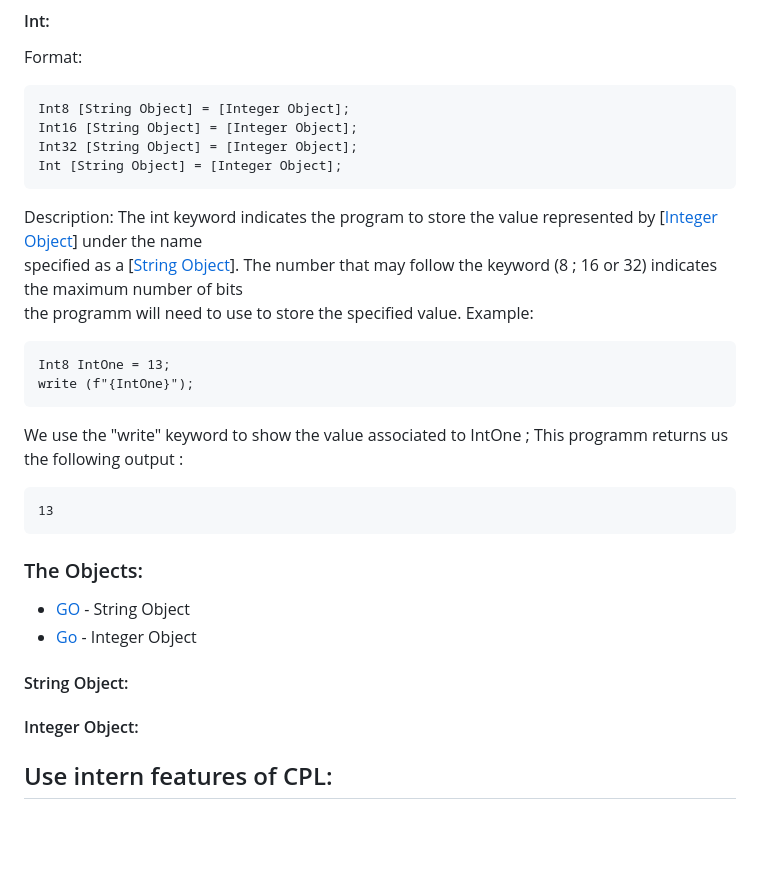
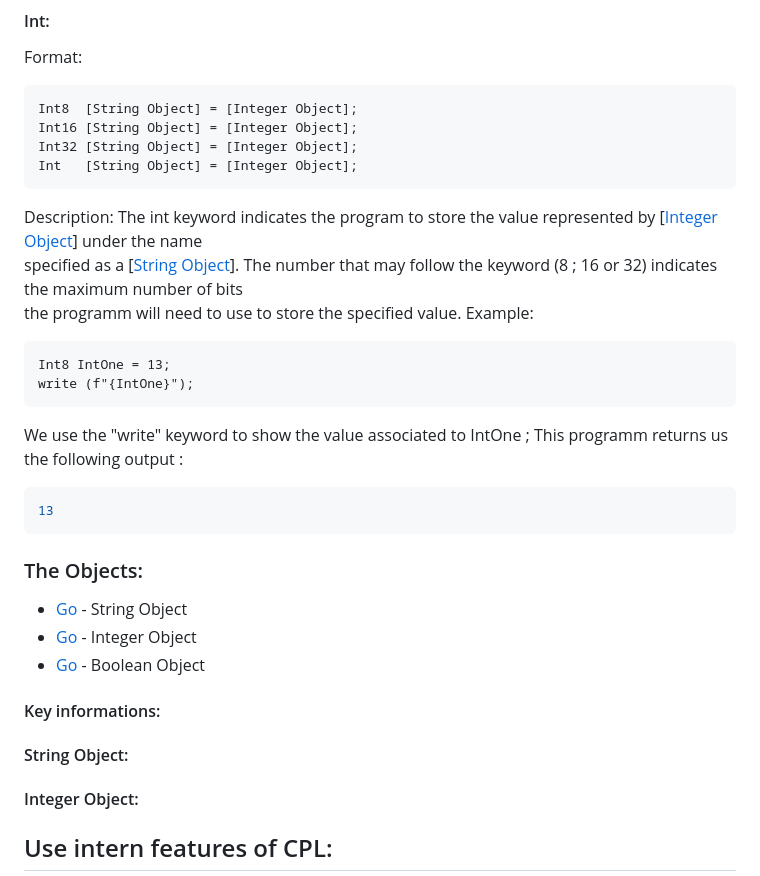
Before and after one commit to Bugxit/Customizable-Compiled-PL, a Markdown page: README.md, the part around the change. Rendered like a GitHub page; blank space fills up the shorter version.

````diff
--- a/README.md
+++ b/README.md
@@ -83,10 +83,10 @@ Hello, world!
 #### Int:
 Format:
 ```
-Int8 [String Object] = [Integer Object];
+Int8  [String Object] = [Integer Object];
 Int16 [String Object] = [Integer Object];
 Int32 [String Object] = [Integer Object];
-Int [String Object] = [Integer Object];
+Int   [String Object] = [Integer Object];
 ```
 Description:
 The int keyword indicates the program to store the value represented by [[Integer Object](#integer-object)] under the name
@@ -98,13 +98,17 @@ Int8 IntOne = 13;
 write (f"{IntOne}");
 ```
 We use the "write" keyword to show the value associated to IntOne ; This programm returns us the following output :
-```
+```console
 13
 ```
 ### The Objects:
-- [GO](#string-object) - String Object
+- [Go](#string-object) - String Object
 - [Go](#integer-object) - Integer Object
+- [Go](#boolean-object) - Boolean Object
+#### Key informations:
+
 #### String Object:
+
 #### Integer Object:
 
 ## Use intern features of CPL:
````
